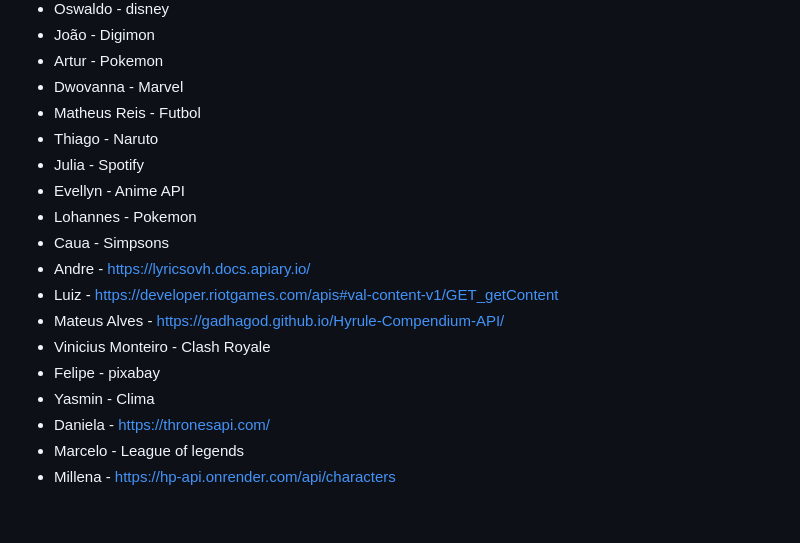
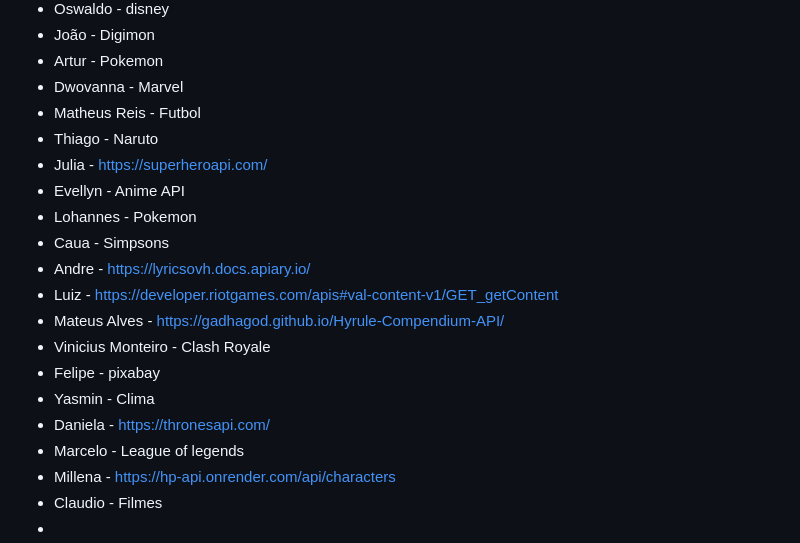
Before and after one commit to fernandoleonid/api-publicas-2023, a Markdown page: README.md, the part around the change. GitHub-like rendering.

```diff
--- a/README.md
+++ b/README.md
@@ -108,7 +108,7 @@ https://superheroapi.com/
 - Dwovanna - Marvel
 - Matheus Reis - Futbol
 - Thiago - Naruto
-- Julia - Spotify
+- Julia - https://superheroapi.com/
 - Evellyn - Anime API
 - Lohannes - Pokemon
 - Caua - Simpsons
@@ -121,3 +121,5 @@ https://superheroapi.com/
 - Daniela - https://thronesapi.com/
 - Marcelo - League of legends
 - Millena - https://hp-api.onrender.com/api/characters
+- Claudio - Filmes
+-
```
